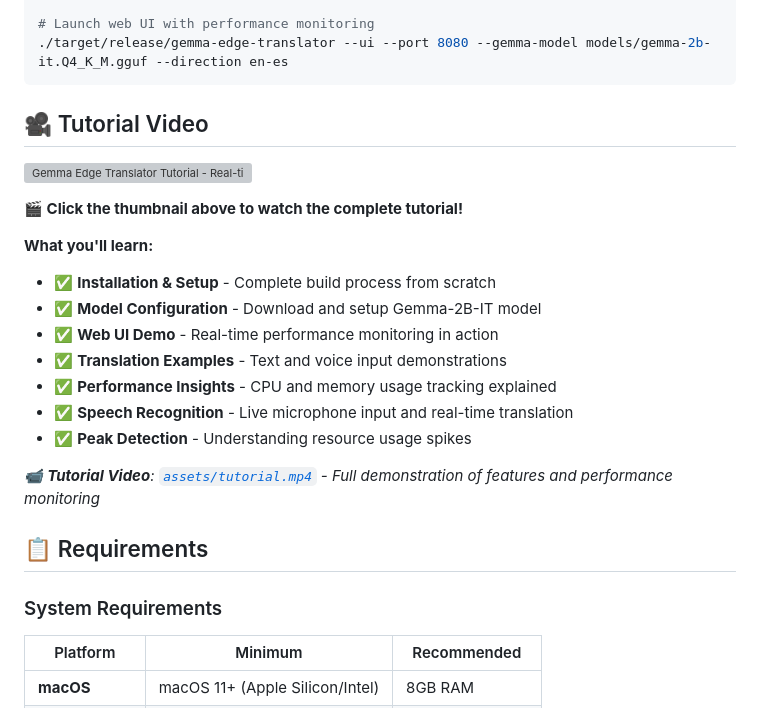
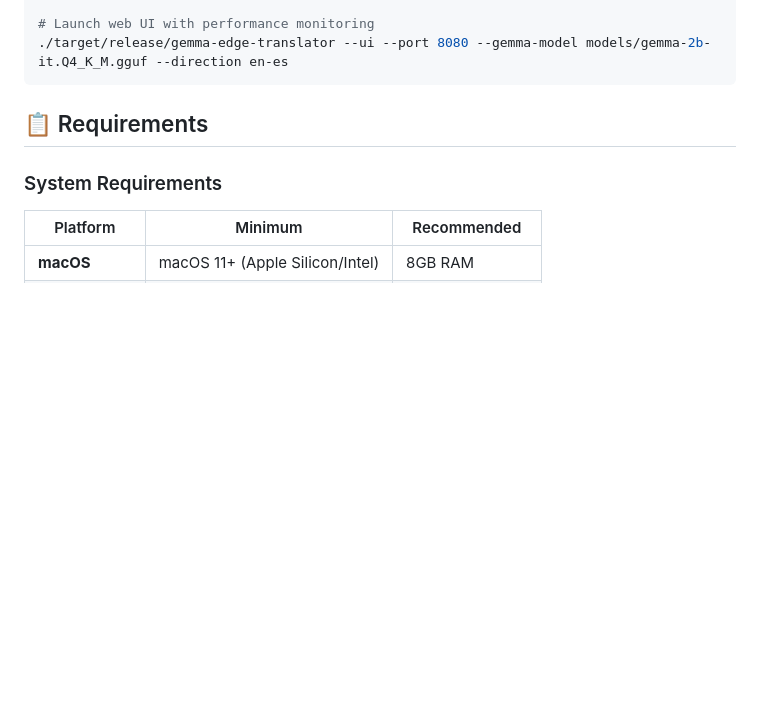
Before and after one commit to rdxvicky/cambai-gemma-rs, a Markdown page: README.md, the part around the change printed below. GitHub-like rendering; blank space fills up the shorter version; grey boxes are pictures that could not be loaded.

````diff
--- a/README.md
+++ b/README.md
@@ -52,23 +59,6 @@ cargo build --release --features "ui,realtime"
 # Launch web UI with performance monitoring
 ./target/release/gemma-edge-translator --ui --port 8080 --gemma-model models/gemma-2b-it.Q4_K_M.gguf --direction en-es
 ```
-
-## 🎥 Tutorial Video
-
-[![Gemma Edge Translator Tutorial - Real-time Speech Translation with Performance Monitoring](./assets/Screenshot%202025-08-11%20at%2011.19.16%20AM.png)](./assets/tutorial.mp4)
-
-**🎬 Click the thumbnail above to watch the complete tutorial!**
-
-**What you'll learn:**
-- ✅ **Installation & Setup** - Complete build process from scratch
-- ✅ **Model Configuration** - Download and setup Gemma-2B-IT model
-- ✅ **Web UI Demo** - Real-time performance monitoring in action
-- ✅ **Translation Examples** - Text and voice input demonstrations
-- ✅ **Performance Insights** - CPU and memory usage tracking explained
-- ✅ **Speech Recognition** - Live microphone input and real-time translation
-- ✅ **Peak Detection** - Understanding resource usage spikes
-
-*📹 **Tutorial Video**: [`assets/tutorial.mp4`](./assets/tutorial.mp4) - Full demonstration of features and performance monitoring*
 
 ## 📋 Requirements
 
````
Also changed, not shown: other parts of README.md (+7 -0 lines).
